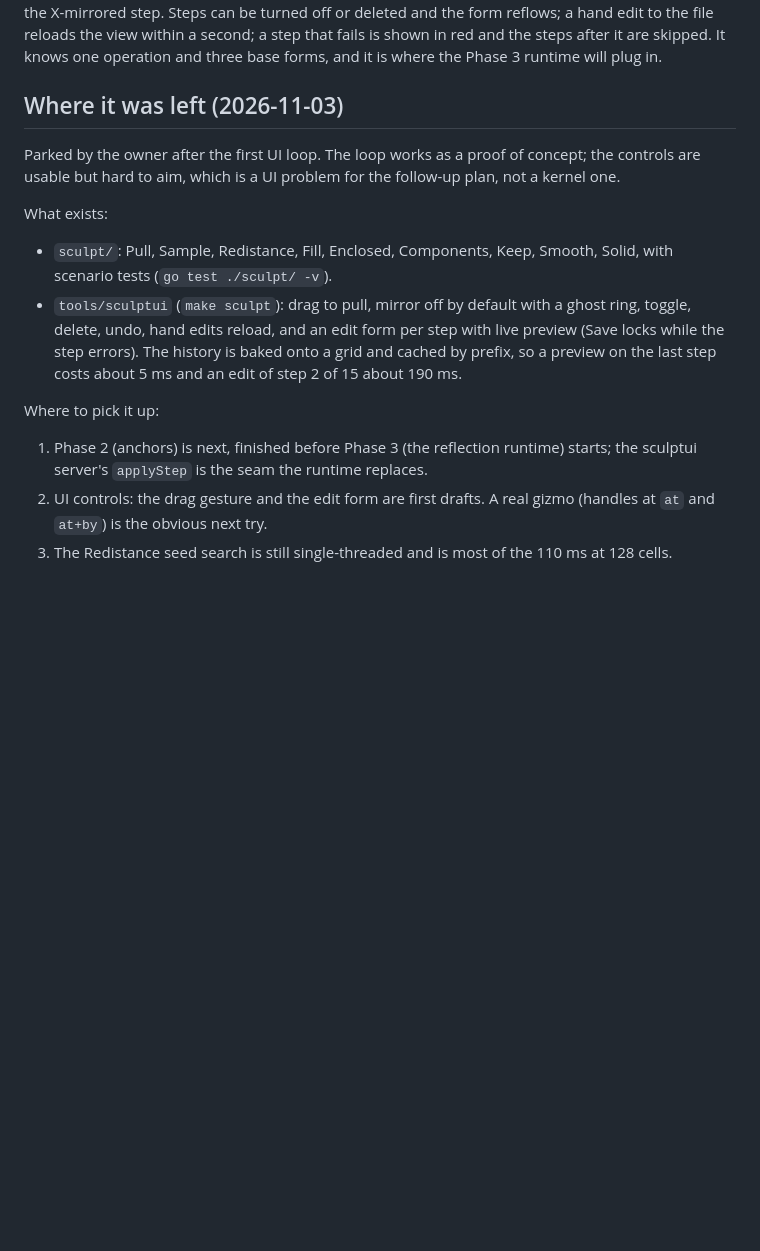
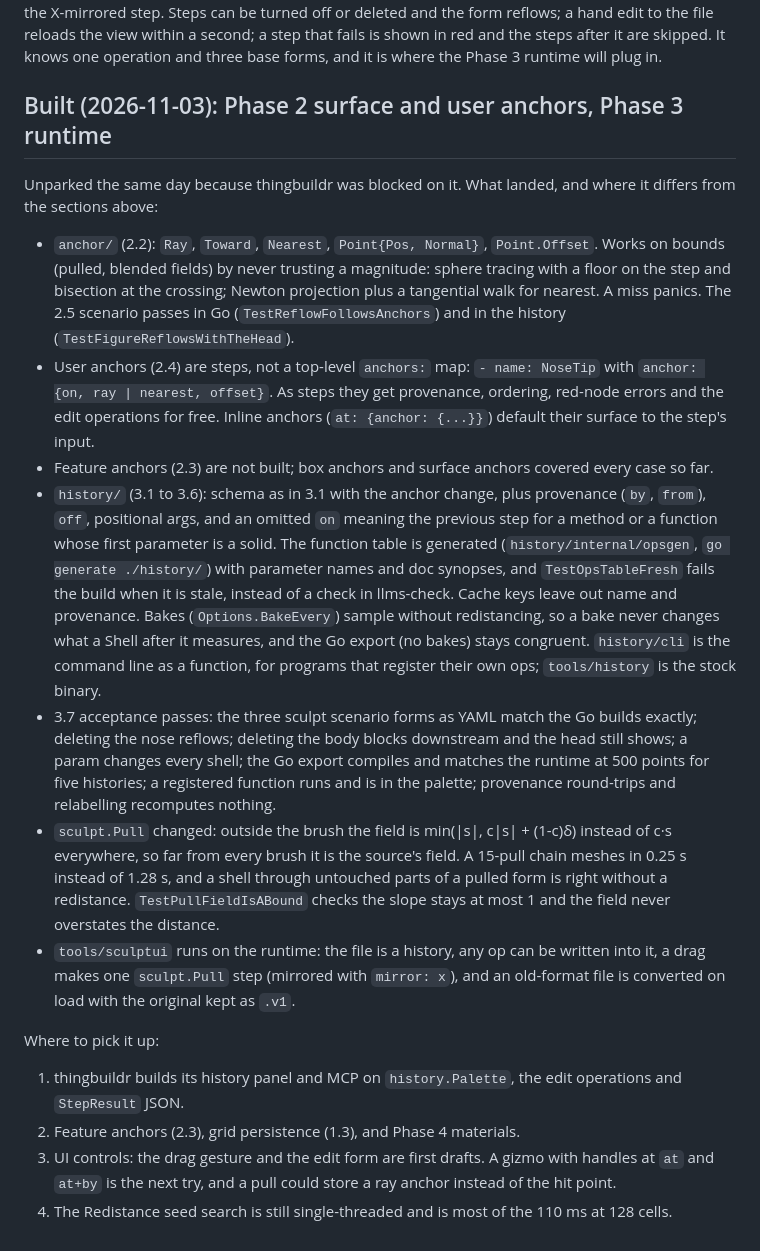
Before and after one commit to snowbldr/fluent-sdfx, a Markdown page: meta/sculpt-cad-build-plan.md, the part around the change. Rendered like a GitHub page; blank space fills up the shorter version.

Commit message:
plan: anchors and the history runtime are built
What landed for Phase 2 and 3, where it differs from the plan (anchors
are steps, bakes are not redistanced, the op table is generated), and
where to pick it up.

Co-Authored-By: Claude Opus 5.5 <noreply@anthropic.com>
Claude-Session: https://claude.ai/code/session_01F4C1MFW69xXVnsMzKnNLUF

```diff
--- a/meta/sculpt-cad-build-plan.md
+++ b/meta/sculpt-cad-build-plan.md
@@ -430,28 +430,61 @@ to the file reloads the view within a second; a step that fails is shown
 in red and the steps after it are skipped. It knows one operation and
 three base forms, and it is where the Phase 3 runtime will plug in.
 
-## Where it was left (2026-11-03)
+## Built (2026-11-03): Phase 2 surface and user anchors, Phase 3 runtime
 
-Parked by the owner after the first UI loop. The loop works as a proof of
-concept; the controls are usable but hard to aim, which is a UI problem
-for the follow-up plan, not a kernel one.
+Unparked the same day because thingbuildr was blocked on it. What landed,
+and where it differs from the sections above:
 
-What exists:
-
-- `sculpt/`: Pull, Sample, Redistance, Fill, Enclosed, Components, Keep,
-  Smooth, Solid, with scenario tests (`go test ./sculpt/ -v`).
-- `tools/sculptui` (`make sculpt`): drag to pull, mirror off by default
-  with a ghost ring, toggle, delete, undo, hand edits reload, and an edit
-  form per step with live preview (Save locks while the step errors).
-  The history is baked onto a grid and cached by prefix, so a preview on
-  the last step costs about 5 ms and an edit of step 2 of 15 about 190 ms.
+- `anchor/` (2.2): `Ray`, `Toward`, `Nearest`, `Point{Pos, Normal}`,
+  `Point.Offset`. Works on bounds (pulled, blended fields) by never
+  trusting a magnitude: sphere tracing with a floor on the step and
+  bisection at the crossing; Newton projection plus a tangential walk for
+  nearest. A miss panics. The 2.5 scenario passes in Go
+  (`TestReflowFollowsAnchors`) and in the history
+  (`TestFigureReflowsWithTheHead`).
+- User anchors (2.4) are steps, not a top-level `anchors:` map:
+  `- name: NoseTip` with `anchor: {on, ray | nearest, offset}`. As steps
+  they get provenance, ordering, red-node errors and the edit operations
+  for free. Inline anchors (`at: {anchor: {...}}`) default their surface to
+  the step's input.
+- Feature anchors (2.3) are not built; box anchors and surface anchors
+  covered every case so far.
+- `history/` (3.1 to 3.6): schema as in 3.1 with the anchor change, plus
+  provenance (`by`, `from`), `off`, positional args, and an omitted `on`
+  meaning the previous step for a method or a function whose first
+  parameter is a solid. The function table is generated
+  (`history/internal/opsgen`, `go generate ./history/`) with parameter
+  names and doc synopses, and `TestOpsTableFresh` fails the build when it
+  is stale, instead of a check in llms-check. Cache keys leave out name
+  and provenance. Bakes (`Options.BakeEvery`) sample without
+  redistancing, so a bake never changes what a Shell after it measures,
+  and the Go export (no bakes) stays congruent. `history/cli` is the
+  command line as a function, for programs that register their own ops;
+  `tools/history` is the stock binary.
+- 3.7 acceptance passes: the three sculpt scenario forms as YAML match
+  the Go builds exactly; deleting the nose reflows; deleting the body
+  blocks downstream and the head still shows; a param changes every
+  shell; the Go export compiles and matches the runtime at 500 points for
+  five histories; a registered function runs and is in the palette;
+  provenance round-trips and relabelling recomputes nothing.
+- `sculpt.Pull` changed: outside the brush the field is
+  min(|s|, c|s| + (1-c)δ) instead of c·s everywhere, so far from every
+  brush it is the source's field. A 15-pull chain meshes in 0.25 s
+  instead of 1.28 s, and a shell through untouched parts of a pulled
+  form is right without a redistance. `TestPullFieldIsABound` checks the
+  slope stays at most 1 and the field never overstates the distance.
+- `tools/sculptui` runs on the runtime: the file is a history, any op can
+  be written into it, a drag makes one `sculpt.Pull` step (mirrored with
+  `mirror: x`), and an old-format file is converted on load with the
+  original kept as `.v1`.
 
 Where to pick it up:
 
-1. Phase 2 (anchors) is next, finished before Phase 3 (the reflection
-   runtime) starts; the sculptui server's `applyStep` is the seam the
-   runtime replaces.
-2. UI controls: the drag gesture and the edit form are first drafts. A
-   real gizmo (handles at `at` and `at+by`) is the obvious next try.
-3. The Redistance seed search is still single-threaded and is most of
+1. thingbuildr builds its history panel and MCP on `history.Palette`,
+   the edit operations and `StepResult` JSON.
+2. Feature anchors (2.3), grid persistence (1.3), and Phase 4 materials.
+3. UI controls: the drag gesture and the edit form are first drafts. A
+   gizmo with handles at `at` and `at+by` is the next try, and a pull
+   could store a ray anchor instead of the hit point.
+4. The Redistance seed search is still single-threaded and is most of
    the 110 ms at 128 cells.
```
